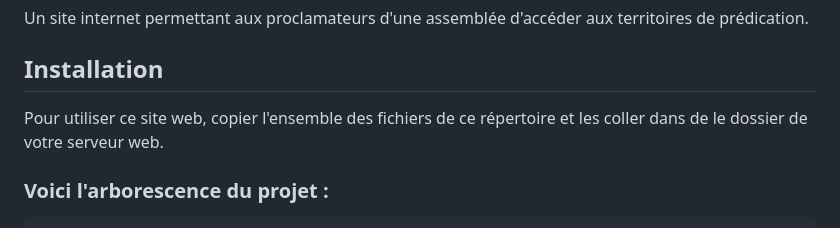
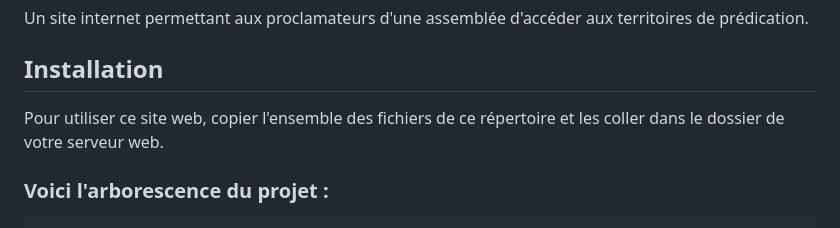
Before and after one commit to noero/territory-display, a Markdown page: README.md, the part around the change. Drawn GitHub-style.

````diff
--- a/README.md
+++ b/README.md
@@ -2,7 +2,7 @@
 Un site internet permettant aux proclamateurs d'une assemblée d'accéder aux territoires de prédication.
 
 ## Installation
-Pour utiliser ce site web, copier l'ensemble des fichiers de ce répertoire et les coller dans de le dossier de votre serveur web.
+Pour utiliser ce site web, copier l'ensemble des fichiers de ce répertoire et les coller dans le dossier de votre serveur web.
 
 ### Voici l'arborescence du projet :
 ```
````
